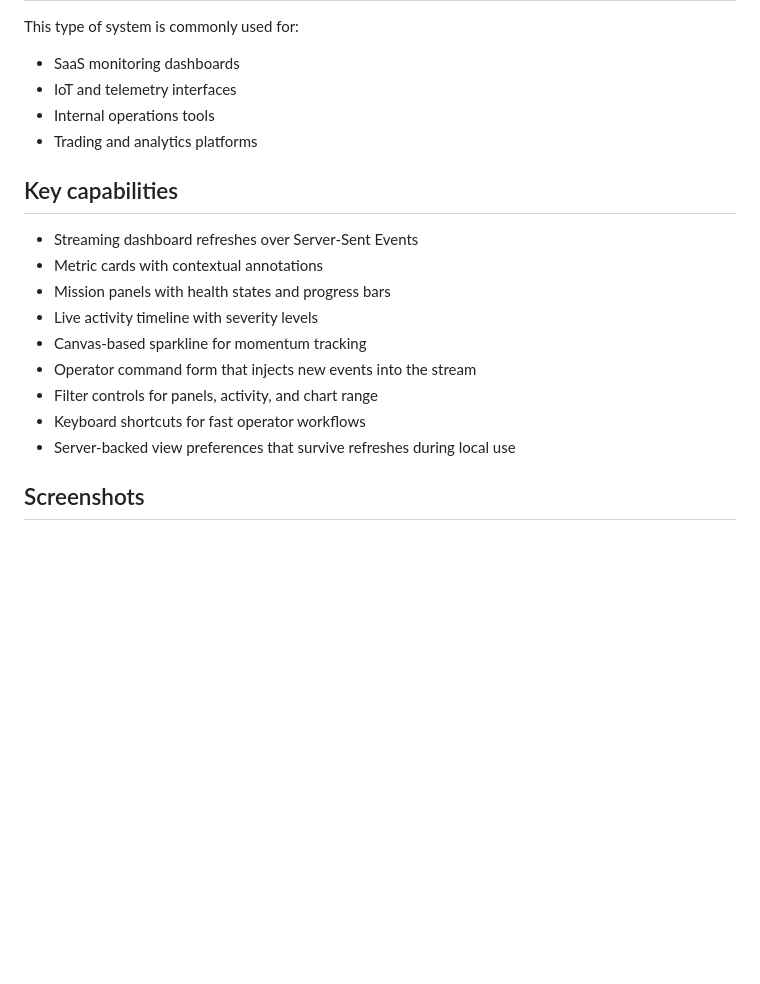
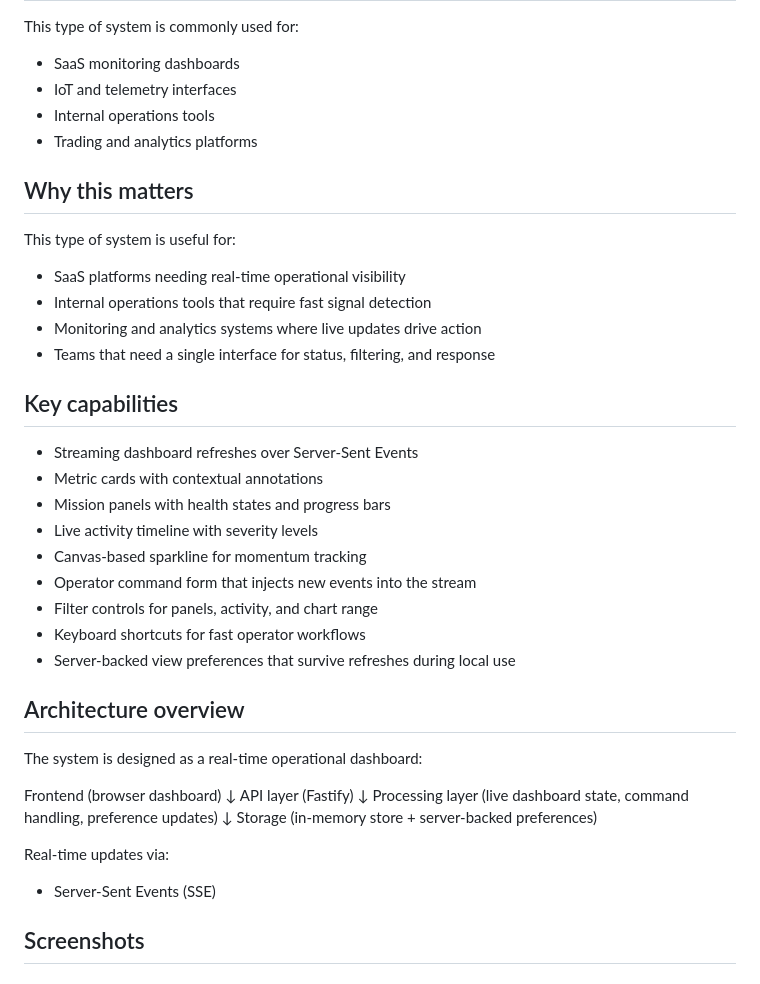
Before and after one commit to sxswb467/pulseroom-command-center, a Markdown page: README.md, the part around the change. Rendered like a GitHub page; blank space fills up the shorter version.

Commit message:
Expand README architecture and business framing

```diff
--- a/README.md
+++ b/README.md
@@ -18,6 +18,15 @@ This type of system is commonly used for:
 - Internal operations tools
 - Trading and analytics platforms
 
+## Why this matters
+
+This type of system is useful for:
+
+- SaaS platforms needing real-time operational visibility
+- Internal operations tools that require fast signal detection
+- Monitoring and analytics systems where live updates drive action
+- Teams that need a single interface for status, filtering, and response
+
 ## Key capabilities
 
 - Streaming dashboard refreshes over Server-Sent Events
@@ -29,6 +38,22 @@ This type of system is commonly used for:
 - Filter controls for panels, activity, and chart range
 - Keyboard shortcuts for fast operator workflows
 - Server-backed view preferences that survive refreshes during local use
+
+## Architecture overview
+
+The system is designed as a real-time operational dashboard:
+
+Frontend (browser dashboard)
+  ↓
+API layer (Fastify)
+  ↓
+Processing layer (live dashboard state, command handling, preference updates)
+  ↓
+Storage (in-memory store + server-backed preferences)
+
+Real-time updates via:
+
+- Server-Sent Events (SSE)
 
 ## Screenshots
 
```
